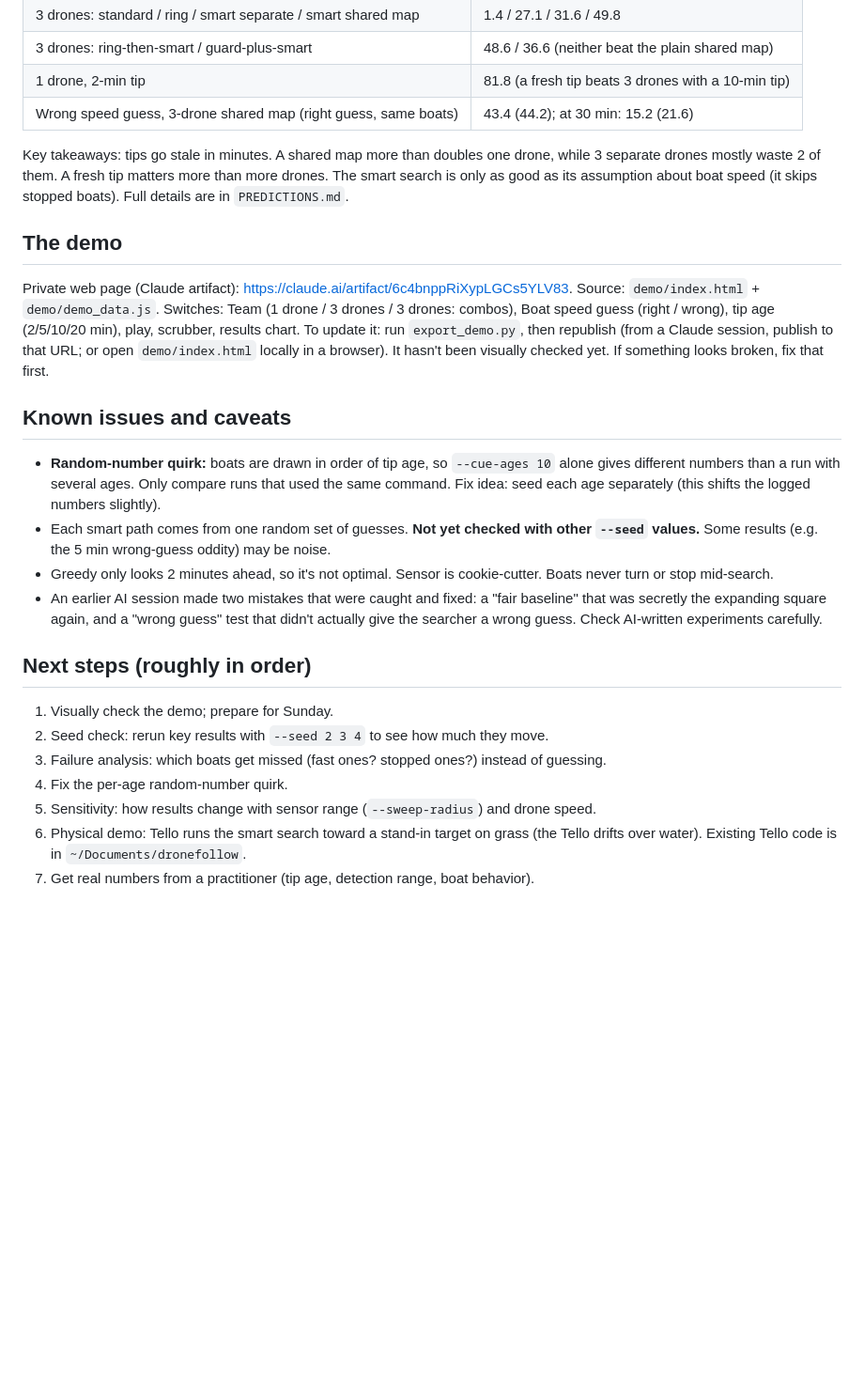
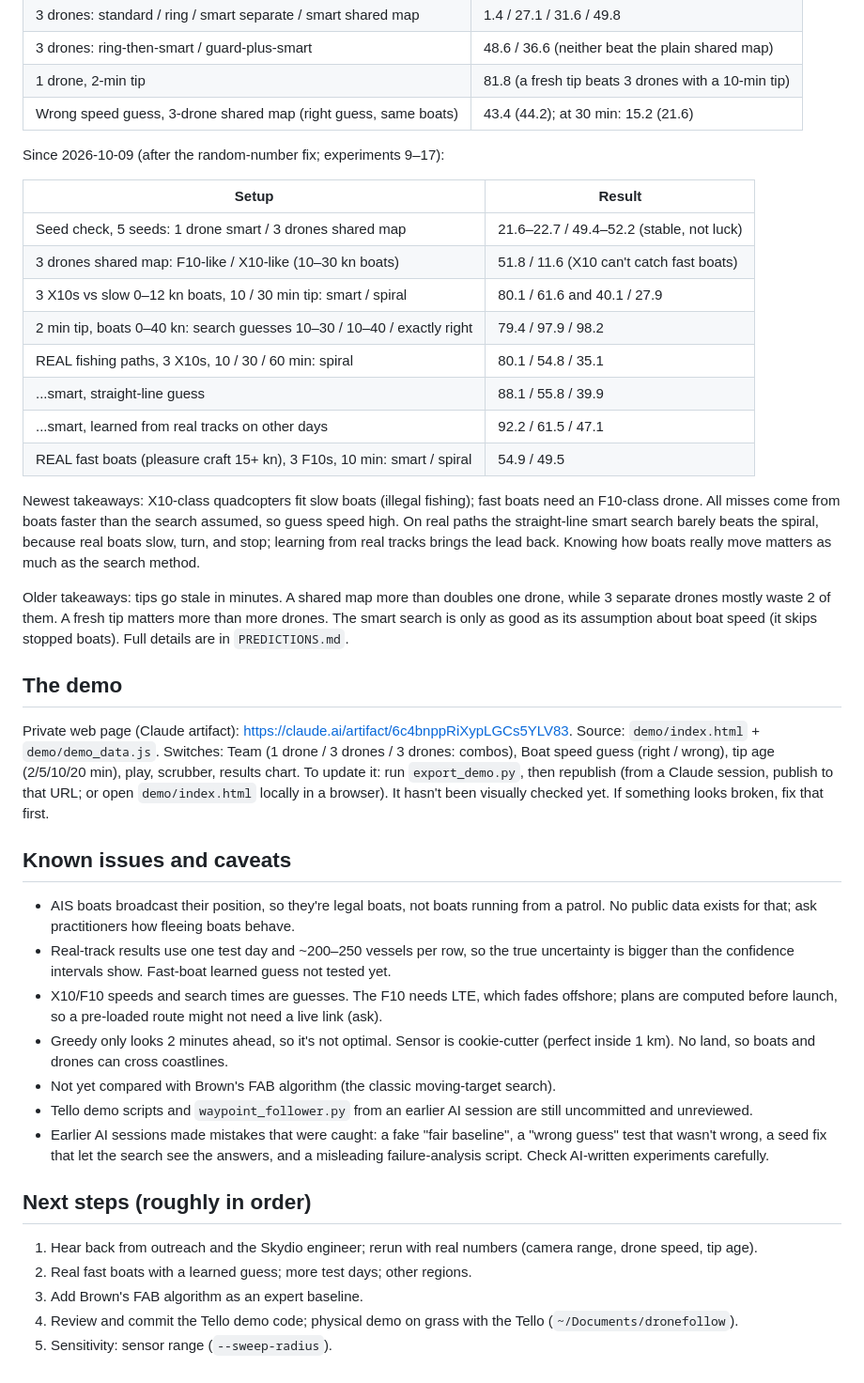
Before and after one commit to srijansworks/Traffic-drone, a Markdown page: HANDOFF.md, the part around one of its changes. Shown at 94% size. Rendered like a GitHub page; blank space fills up the shorter version.

Commit message:
Update HANDOFF with Oct 9 findings, people, real-data workflow
Co-Authored-By: Claude Opus 5.5 <noreply@anthropic.com>

```diff
--- a/HANDOFF.md
+++ b/HANDOFF.md
@@ -97,7 +125,26 @@ each path is scored against thousands of random boats.
 | 1 drone, 2-min tip | 81.8 (a fresh tip beats 3 drones with a 10-min tip) |
 | Wrong speed guess, 3-drone shared map (right guess, same boats) | 43.4 (44.2); at 30 min: 15.2 (21.6) |
 
-Key takeaways: tips go stale in minutes. A shared map more than doubles one drone, while
+Since 2026-10-09 (after the random-number fix; experiments 9–17):
+
+| Setup | Result |
+|---|---|
+| Seed check, 5 seeds: 1 drone smart / 3 drones shared map | 21.6–22.7 / 49.4–52.2 (stable, not luck) |
+| 3 drones shared map: F10-like / X10-like (10–30 kn boats) | 51.8 / 11.6 (X10 can't catch fast boats) |
+| 3 X10s vs slow 0–12 kn boats, 10 / 30 min tip: smart / spiral | 80.1 / 61.6 and 40.1 / 27.9 |
+| 2 min tip, boats 0–40 kn: search guesses 10–30 / 10–40 / exactly right | 79.4 / 97.9 / 98.2 |
+| REAL fishing paths, 3 X10s, 10 / 30 / 60 min: spiral | 80.1 / 54.8 / 35.1 |
+| ...smart, straight-line guess | 88.1 / 55.8 / 39.9 |
+| ...smart, learned from real tracks on other days | 92.2 / 61.5 / 47.1 |
+| REAL fast boats (pleasure craft 15+ kn), 3 F10s, 10 min: smart / spiral | 54.9 / 49.5 |
+
+Newest takeaways: X10-class quadcopters fit slow boats (illegal fishing); fast boats
+need an F10-class drone. All misses come from boats faster than the search assumed, so
+guess speed high. On real paths the straight-line smart search barely beats the spiral,
+because real boats slow, turn, and stop; learning from real tracks brings the lead back.
+Knowing how boats really move matters as much as the search method.
+
+Older takeaways: tips go stale in minutes. A shared map more than doubles one drone, while
 3 separate drones mostly waste 2 of them. A fresh tip matters more than more drones. The
 smart search is only as good as its assumption about boat speed (it skips stopped boats).
 Full details are in `PREDICTIONS.md`.
@@ -113,24 +160,28 @@ been visually checked yet. If something looks broken, fix that first.
 
 ## Known issues and caveats
 
-- **Random-number quirk:** boats are drawn in order of tip age, so `--cue-ages 10` alone
-  gives different numbers than a run with several ages. Only compare runs that used the
-  same command. Fix idea: seed each age separately (this shifts the logged numbers slightly).
-- Each smart path comes from one random set of guesses. **Not yet checked with other
-  `--seed` values.** Some results (e.g. the 5 min wrong-guess oddity) may be noise.
-- Greedy only looks 2 minutes ahead, so it's not optimal. Sensor is cookie-cutter. Boats
-  never turn or stop mid-search.
-- An earlier AI session made two mistakes that were caught and fixed: a "fair baseline"
-  that was secretly the expanding square again, and a "wrong guess" test that didn't
-  actually give the searcher a wrong guess. Check AI-written experiments carefully.
+- AIS boats broadcast their position, so they're legal boats, not boats running from a
+  patrol. No public data exists for that; ask practitioners how fleeing boats behave.
+- Real-track results use one test day and ~200–250 vessels per row, so the true
+  uncertainty is bigger than the confidence intervals show. Fast-boat learned guess not
+  tested yet.
+- X10/F10 speeds and search times are guesses. The F10 needs LTE, which fades offshore;
+  plans are computed before launch, so a pre-loaded route might not need a live link (ask).
+- Greedy only looks 2 minutes ahead, so it's not optimal. Sensor is cookie-cutter
+  (perfect inside 1 km). No land, so boats and drones can cross coastlines.
+- Not yet compared with Brown's FAB algorithm (the classic moving-target search).
+- Tello demo scripts and `waypoint_follower.py` from an earlier AI session are still
+  uncommitted and unreviewed.
+- Earlier AI sessions made mistakes that were caught: a fake "fair baseline", a "wrong
+  guess" test that wasn't wrong, a seed fix that let the search see the answers, and a
+  misleading failure-analysis script. Check AI-written experiments carefully.
 
 ## Next steps (roughly in order)
 
-1. Visually check the demo; prepare for Sunday.
-2. Seed check: rerun key results with `--seed 2 3 4` to see how much they move.
-3. Failure analysis: which boats get missed (fast ones? stopped ones?) instead of guessing.
-4. Fix the per-age random-number quirk.
-5. Sensitivity: how results change with sensor range (`--sweep-radius`) and drone speed.
-6. Physical demo: Tello runs the smart search toward a stand-in target on grass
-   (the Tello drifts over water). Existing Tello code is in `~/Documents/dronefollow`.
-7. Get real numbers from a practitioner (tip age, detection range, boat behavior).
+1. Hear back from outreach and the Skydio engineer; rerun with real numbers (camera range,
+   drone speed, tip age).
+2. Real fast boats with a learned guess; more test days; other regions.
+3. Add Brown's FAB algorithm as an expert baseline.
+4. Review and commit the Tello demo code; physical demo on grass with the Tello
+   (`~/Documents/dronefollow`).
+5. Sensitivity: sensor range (`--sweep-radius`).
```
Also changed, not shown: other parts of HANDOFF.md (+33 -5 lines).
